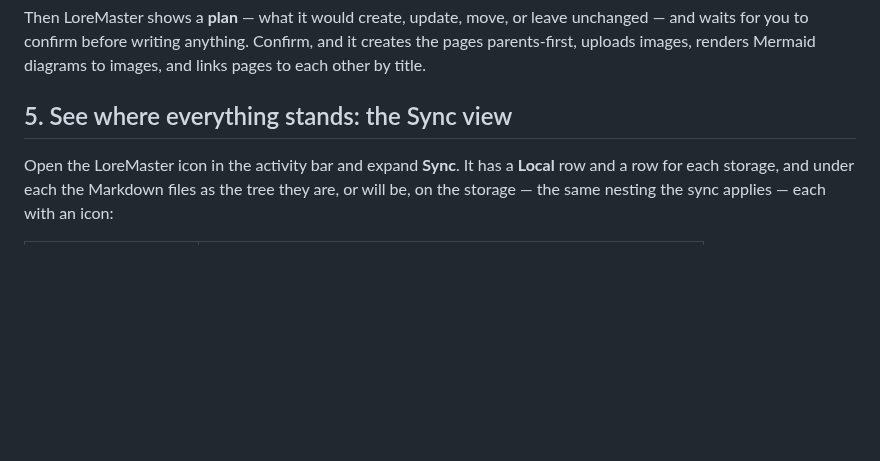
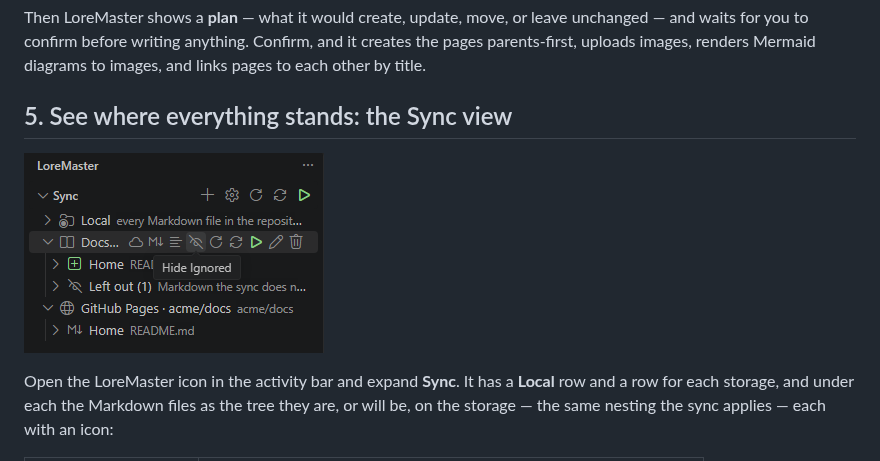
Before and after one commit to LoreMaster-App/LoreMaster, a Markdown page: docs/getting-started.md, the part around the change. Rendered like a GitHub page; pictures changed too: docs/images/sync-view.png (added); blank space fills up the shorter version.

```diff
--- a/docs/getting-started.md
+++ b/docs/getting-started.md
@@ -45,6 +45,8 @@ parents-first, uploads images, renders Mermaid diagrams to images, and links pag
 other by title.
 
 ## 5. See where everything stands: the Sync view
+
+![The Sync view: the view's actions on top, the row of a storage with its own actions](images/sync-view.png)
 
 Open the LoreMaster icon in the activity bar and expand **Sync**. It has a **Local** row and a row for each
 storage, and under each the Markdown files as the tree they are, or will be, on the storage — the same nesting the sync
```
Also changed, not shown: 12 other files.
